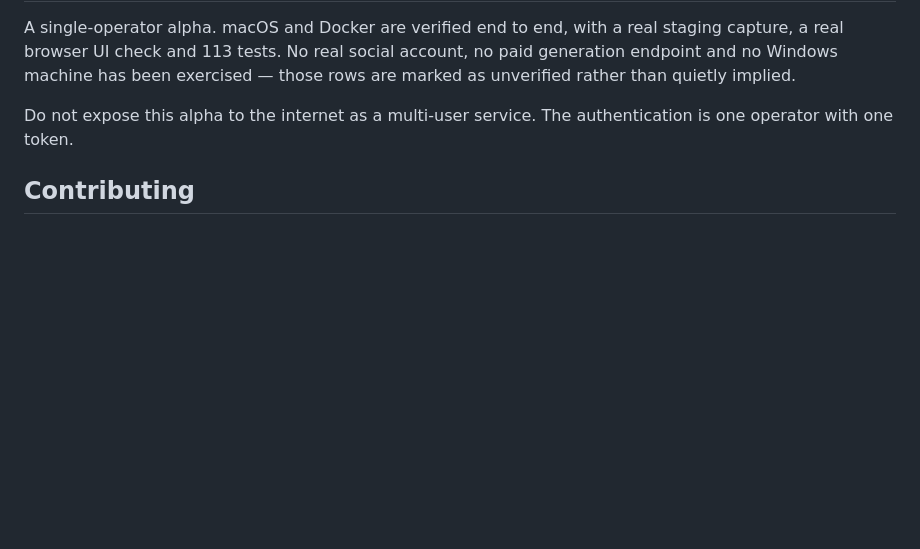
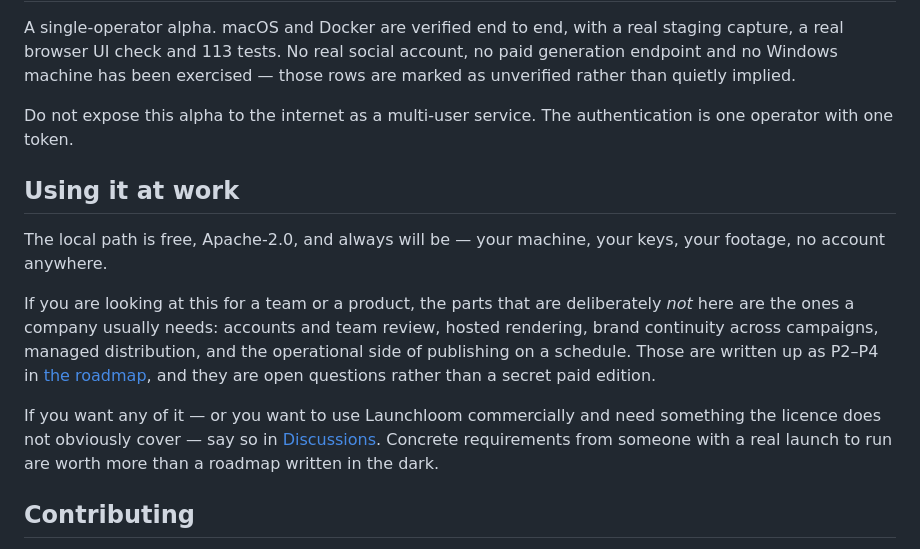
Before and after one commit to FORIFOR/Launchloom, a Markdown page: README.md, the part around the change. GitHub-like rendering; blank space fills up the shorter version.

```diff
--- a/README.md
+++ b/README.md
@@ -140,6 +140,24 @@ rows are marked as unverified rather than quietly implied.
 Do not expose this alpha to the internet as a multi-user service. The
 authentication is one operator with one token.
 
+## Using it at work
+
+The local path is free, Apache-2.0, and always will be — your machine, your keys,
+your footage, no account anywhere.
+
+If you are looking at this for a team or a product, the parts that are
+deliberately *not* here are the ones a company usually needs: accounts and team
+review, hosted rendering, brand continuity across campaigns, managed
+distribution, and the operational side of publishing on a schedule. Those are
+written up as P2–P4 in [the roadmap](docs/ROADMAP.md), and they are open
+questions rather than a secret paid edition.
+
+If you want any of it — or you want to use Launchloom commercially and need
+something the licence does not obviously cover — say so in
+[Discussions](https://github.com/FORIFOR/Launchloom/discussions). Concrete
+requirements from someone with a real launch to run are worth more than a
+roadmap written in the dark.
+
 ## Contributing
 
 Issues and pull requests are welcome, especially: a real Postiz publish on a
```
Also changed, not shown: README.ja.md (+15 -0 lines).
